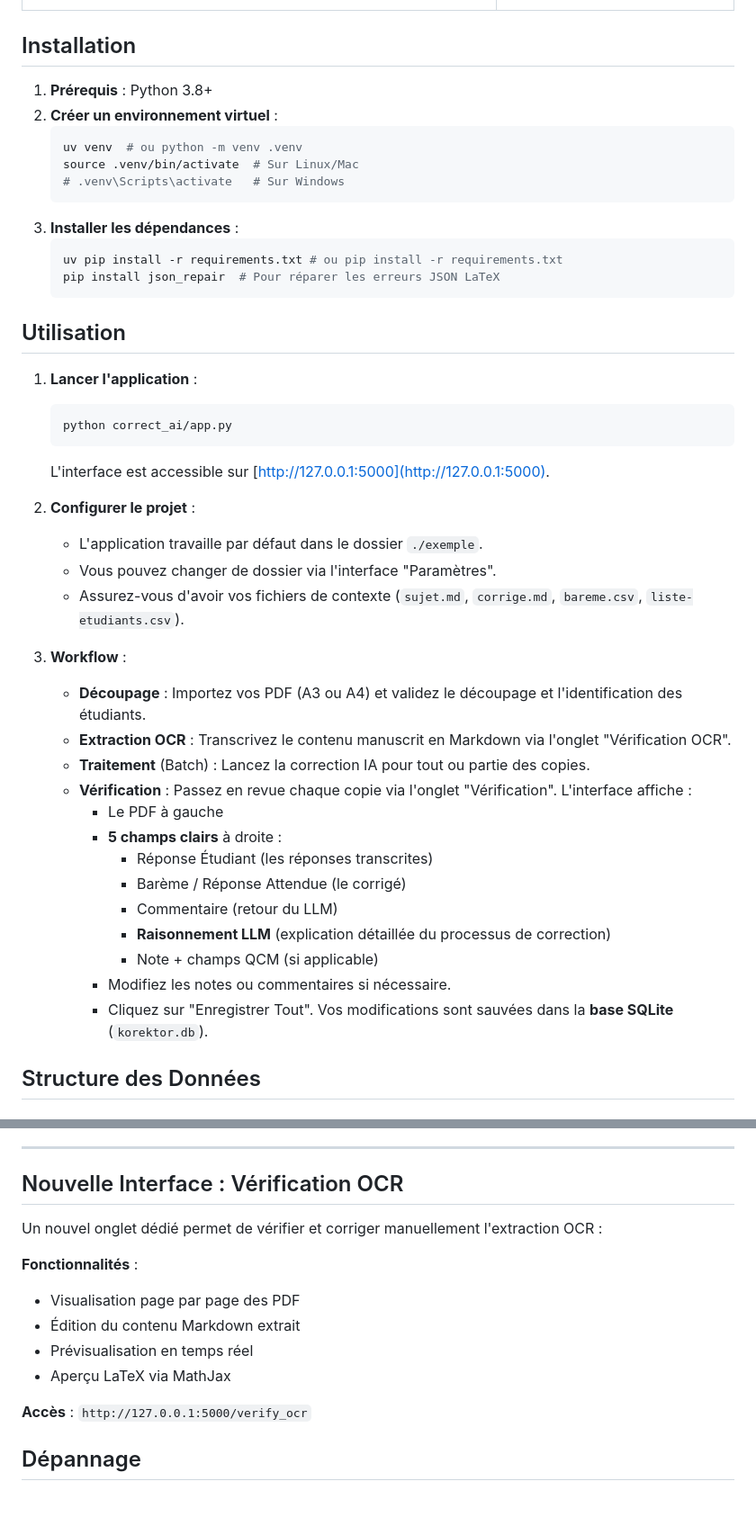
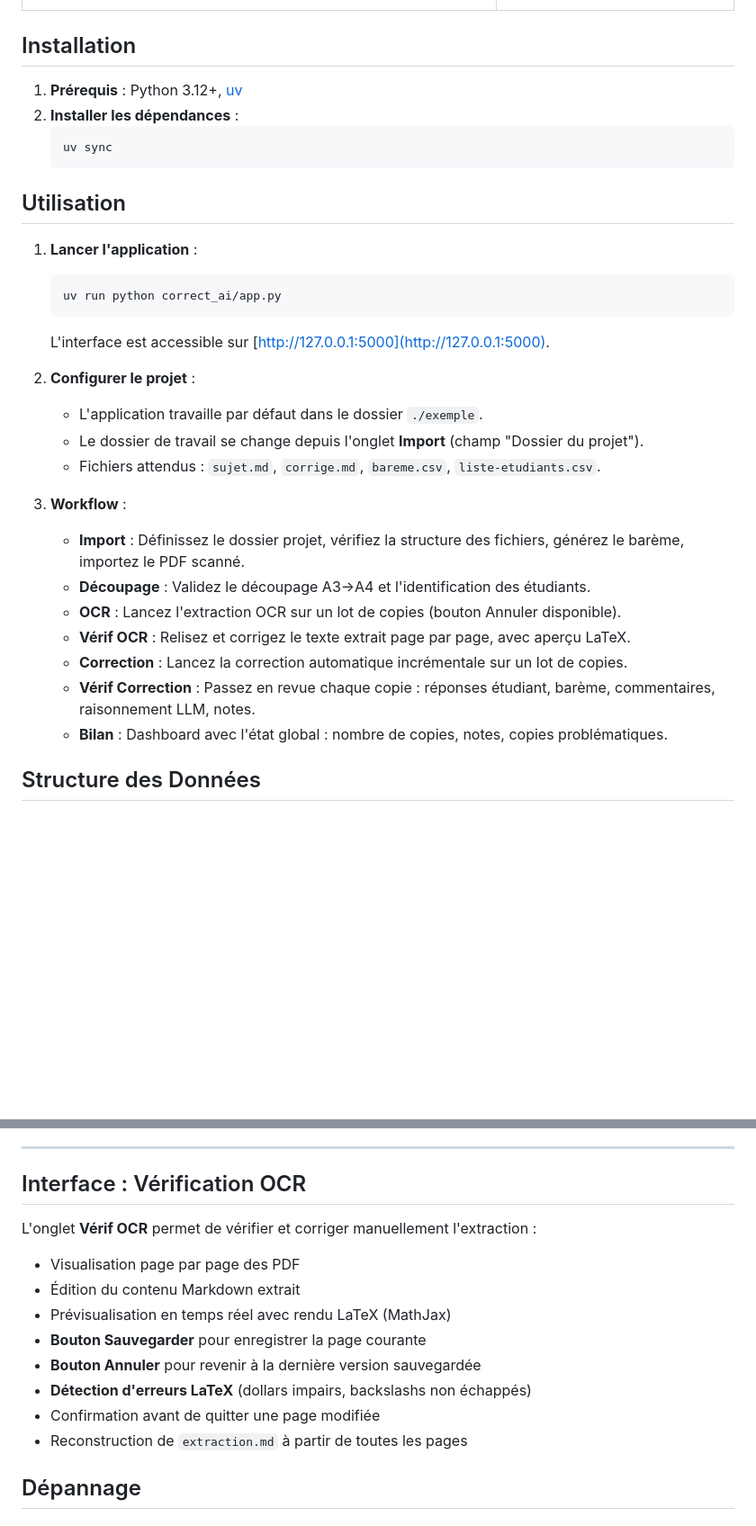
Before and after one commit to Naereen/Korektor-clone, a Markdown page: README.md, 2 parts joined by grey strips. Shown at 90% size. GitHub-like rendering; blank space fills up the shorter version.

````diff
--- a/README.md
+++ b/README.md
@@ -20,46 +20,33 @@
 
 ## Installation
 
-1.  **Prérequis** : Python 3.8+
-2.  **Créer un environnement virtuel** :
+1.  **Prérequis** : Python 3.12+, [uv](https://docs.astral.sh/uv/)
+2.  **Installer les dépendances** :
     ```bash
-    uv venv  # ou python -m venv .venv
-    source .venv/bin/activate  # Sur Linux/Mac
-    # .venv\Scripts\activate   # Sur Windows
-    ```
-3.  **Installer les dépendances** :
-    ```bash
-    uv pip install -r requirements.txt # ou pip install -r requirements.txt
-    pip install json_repair  # Pour réparer les erreurs JSON LaTeX
+    uv sync
     ```
 
 ## Utilisation
 
 1.  **Lancer l'application** :
     ```bash
-    python correct_ai/app.py
+    uv run python correct_ai/app.py
     ```
     L'interface est accessible sur [http://127.0.0.1:5000](http://127.0.0.1:5000).
 
 2.  **Configurer le projet** :
     *   L'application travaille par défaut dans le dossier `./exemple`.
-    *   Vous pouvez changer de dossier via l'interface "Paramètres".
-    *   Assurez-vous d'avoir vos fichiers de contexte (`sujet.md`, `corrige.md`, `bareme.csv`, `liste-etudiants.csv`).
+    *   Le dossier de travail se change depuis l'onglet **Import** (champ "Dossier du projet").
+    *   Fichiers attendus : `sujet.md`, `corrige.md`, `bareme.csv`, `liste-etudiants.csv`.
 
 3.  **Workflow** :
-    *   **Découpage** : Importez vos PDF (A3 ou A4) et validez le découpage et l'identification des étudiants.
-    *   **Extraction OCR** : Transcrivez le contenu manuscrit en Markdown via l'onglet "Vérification OCR".
-    *   **Traitement** (Batch) : Lancez la correction IA pour tout ou partie des copies.
-    *   **Vérification** : Passez en revue chaque copie via l'onglet "Vérification". L'interface affiche :
-        *   Le PDF à gauche
-        *   **5 champs clairs** à droite :
-            - Réponse Étudiant (les réponses transcrites)
-            - Barème / Réponse Attendue (le corrigé)
-            - Commentaire (retour du LLM)
-            - **Raisonnement LLM** (explication détaillée du processus de correction)
-            - Note + champs QCM (si applicable)
-        *   Modifiez les notes ou commentaires si nécessaire.
-        *   Cliquez sur "Enregistrer Tout". Vos modifications sont sauvées dans la **base SQLite** (`korektor.db`).
+    *   **Import** : Définissez le dossier projet, vérifiez la structure des fichiers, générez le barème, importez le PDF scanné.
+    *   **Découpage** : Validez le découpage A3→A4 et l'identification des étudiants.
+    *   **OCR** : Lancez l'extraction OCR sur un lot de copies (bouton Annuler disponible).
+    *   **Vérif OCR** : Relisez et corrigez le texte extrait page par page, avec aperçu LaTeX.
+    *   **Correction** : Lancez la correction automatique incrémentale sur un lot de copies.
+    *   **Vérif Correction** : Passez en revue chaque copie : réponses étudiant, barème, commentaires, raisonnement LLM, notes.
+    *   **Bilan** : Dashboard avec l'état global : nombre de copies, notes, copies problématiques.
 
 ## Structure des Données
 
@@ -169,17 +152,18 @@ python correct_ai/batch_correction_v2.py --random-context 10
 
 ---
 
-## Nouvelle Interface : Vérification OCR
+## Interface : Vérification OCR
 
-Un nouvel onglet dédié permet de vérifier et corriger manuellement l'extraction OCR :
+L'onglet **Vérif OCR** permet de vérifier et corriger manuellement l'extraction :
 
-**Fonctionnalités** :
 - Visualisation page par page des PDF
 - Édition du contenu Markdown extrait
-- Prévisualisation en temps réel
-- Aperçu LaTeX via MathJax
-
-**Accès** : `http://127.0.0.1:5000/verify_ocr`
+- Prévisualisation en temps réel avec rendu LaTeX (MathJax)
+- **Bouton Sauvegarder** pour enregistrer la page courante
+- **Bouton Annuler** pour revenir à la dernière version sauvegardée
+- **Détection d'erreurs LaTeX** (dollars impairs, backslashs non échappés)
+- Confirmation avant de quitter une page modifiée
+- Reconstruction de `extraction.md` à partir de toutes les pages
 
 ## Dépannage
 
````
Also changed, not shown: other parts of README.md (+7 -11 lines).
